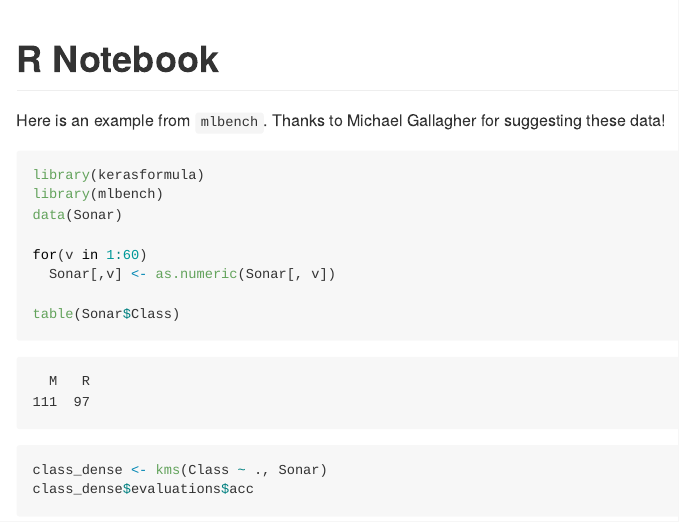
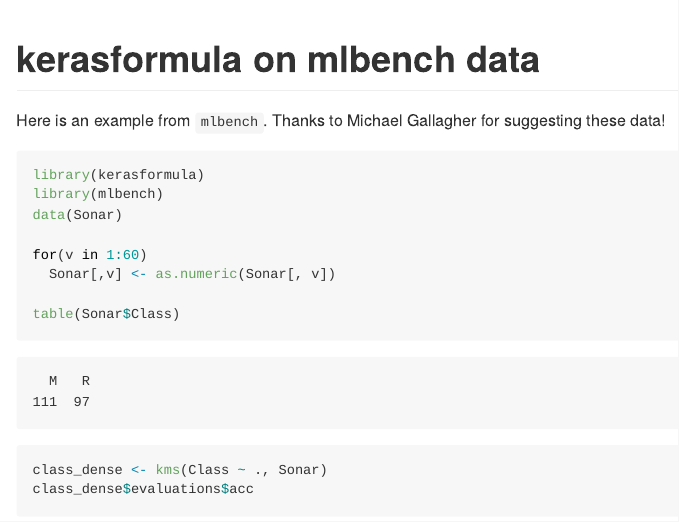
Before and after one commit to rdrr1990/kerasformula, an R Markdown document (examples/mlbench/sonar_kms.Rmd): the page in a window 1100 px wide, from its top. The pictures show the output file examples/mlbench/sonar_kms.md that the author committed with the source, drawn offline in the style of GitHub.

Commit message:
fixing title

```diff
--- a/examples/mlbench/sonar_kms.Rmd
+++ b/examples/mlbench/sonar_kms.Rmd
@@ -1,5 +1,5 @@
 ---
-title: "R Notebook"
+title: "kerasformula on mlbench data"
 output: github_document
 ---
 
```
Also changed, not shown: examples/mlbench/sonar_kms.md.
